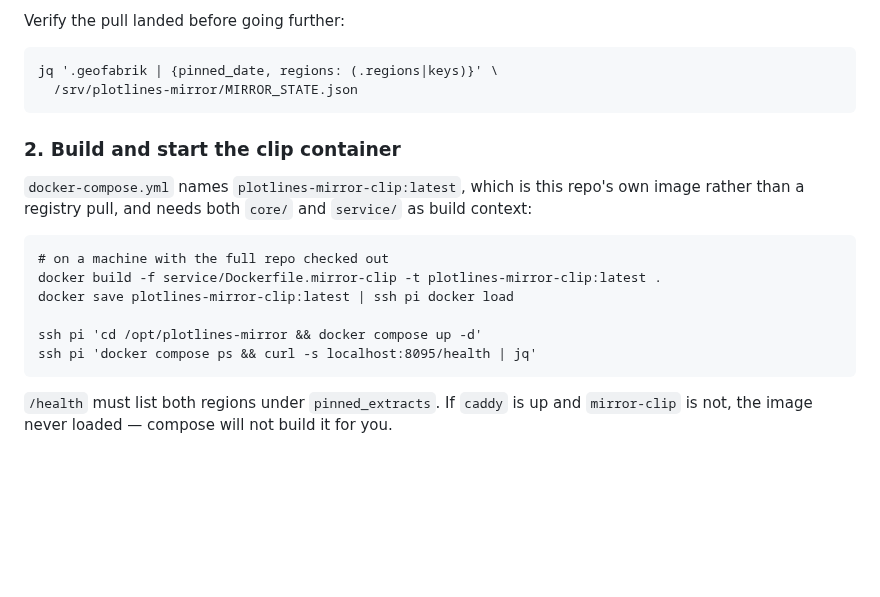
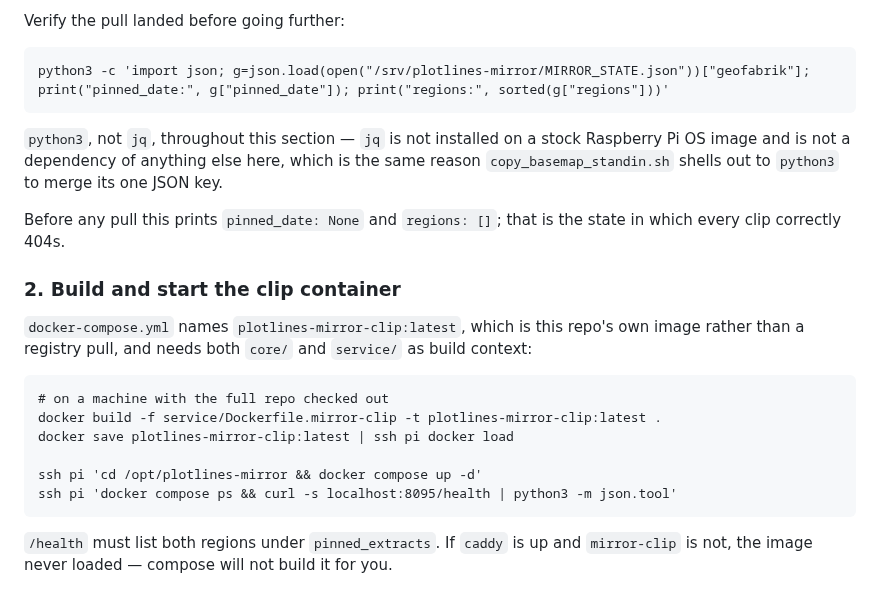
Before and after one commit to gnfrazier/plotlines, a Markdown page: deploy/mirror/README.md, the part around the change. Rendered like a GitHub page; blank space fills up the shorter version.

Commit message:
Use python3, not jq, in the clip rehearsal runbook
jq is not installed on a stock Raspberry Pi OS image and is not a
dependency of anything else in this directory — `jq: command not found` on
argon-robot at the first verification step. This README already says as
much eighteen lines in, explaining that copy_basemap_standin.sh shells out
to python3 "the same role jq would play if it were guaranteed present on
the Pi", and then the runbook reached for jq twice anyway.

Both call sites swap to python3, which the Pi is guaranteed to have because
the pull client and the stand-in copier are already written in it. Also
states what the check prints before any pull (pinned_date: None,
regions: []) — that is the state in which every clip correctly 404s, and
without the expected output an operator cannot tell "not pulled yet" from
"pulled and broken".

Co-Authored-By: Claude Opus 5 <noreply@anthropic.com>
Claude-Session: https://claude.ai/code/session_01WyTevZwWXbB8cK52KkPYSP

````diff
--- a/deploy/mirror/README.md
+++ b/deploy/mirror/README.md
@@ -383,9 +383,16 @@ understate the endpoint. Expect a few hundred MB per region.
 Verify the pull landed before going further:
 
 ```
-jq '.geofabrik | {pinned_date, regions: (.regions|keys)}' \
-  /srv/plotlines-mirror/MIRROR_STATE.json
+python3 -c 'import json; g=json.load(open("/srv/plotlines-mirror/MIRROR_STATE.json"))["geofabrik"]; print("pinned_date:", g["pinned_date"]); print("regions:", sorted(g["regions"]))'
 ```
+
+`python3`, not `jq`, throughout this section — `jq` is not installed on a
+stock Raspberry Pi OS image and is not a dependency of anything else here,
+which is the same reason `copy_basemap_standin.sh` shells out to `python3`
+to merge its one JSON key.
+
+Before any pull this prints `pinned_date: None` and `regions: []`; that is
+the state in which every clip correctly 404s.
 
 ### 2. Build and start the clip container
 
@@ -399,7 +406,7 @@ docker build -f service/Dockerfile.mirror-clip -t plotlines-mirror-clip:latest .
 docker save plotlines-mirror-clip:latest | ssh pi docker load
 
 ssh pi 'cd /opt/plotlines-mirror && docker compose up -d'
-ssh pi 'docker compose ps && curl -s localhost:8095/health | jq'
+ssh pi 'docker compose ps && curl -s localhost:8095/health | python3 -m json.tool'
 ```
 
 `/health` must list both regions under `pinned_extracts`. If `caddy` is up
````
